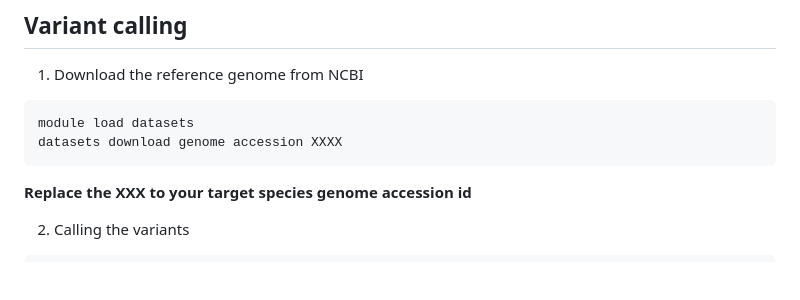
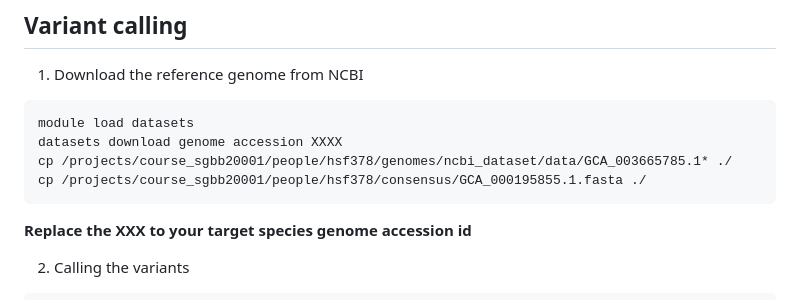
Before and after one commit to Schroeder-Group/aDNA-course, a Markdown page: Consensus_Genome.md, the part around the change. Rendered like a GitHub page; blank space fills up the shorter version.

````diff
--- a/Consensus_Genome.md
+++ b/Consensus_Genome.md
@@ -87,6 +87,8 @@ Take a screen shot or save the pdf file for the metaDMG results.
 ```
 module load datasets
 datasets download genome accession XXXX
+cp /projects/course_sgbb20001/people/hsf378/genomes/ncbi_dataset/data/GCA_003665785.1* ./
+cp /projects/course_sgbb20001/people/hsf378/consensus/GCA_000195855.1.fasta ./
 ```
 **Replace the XXX to your target species genome accession id**
 
````
